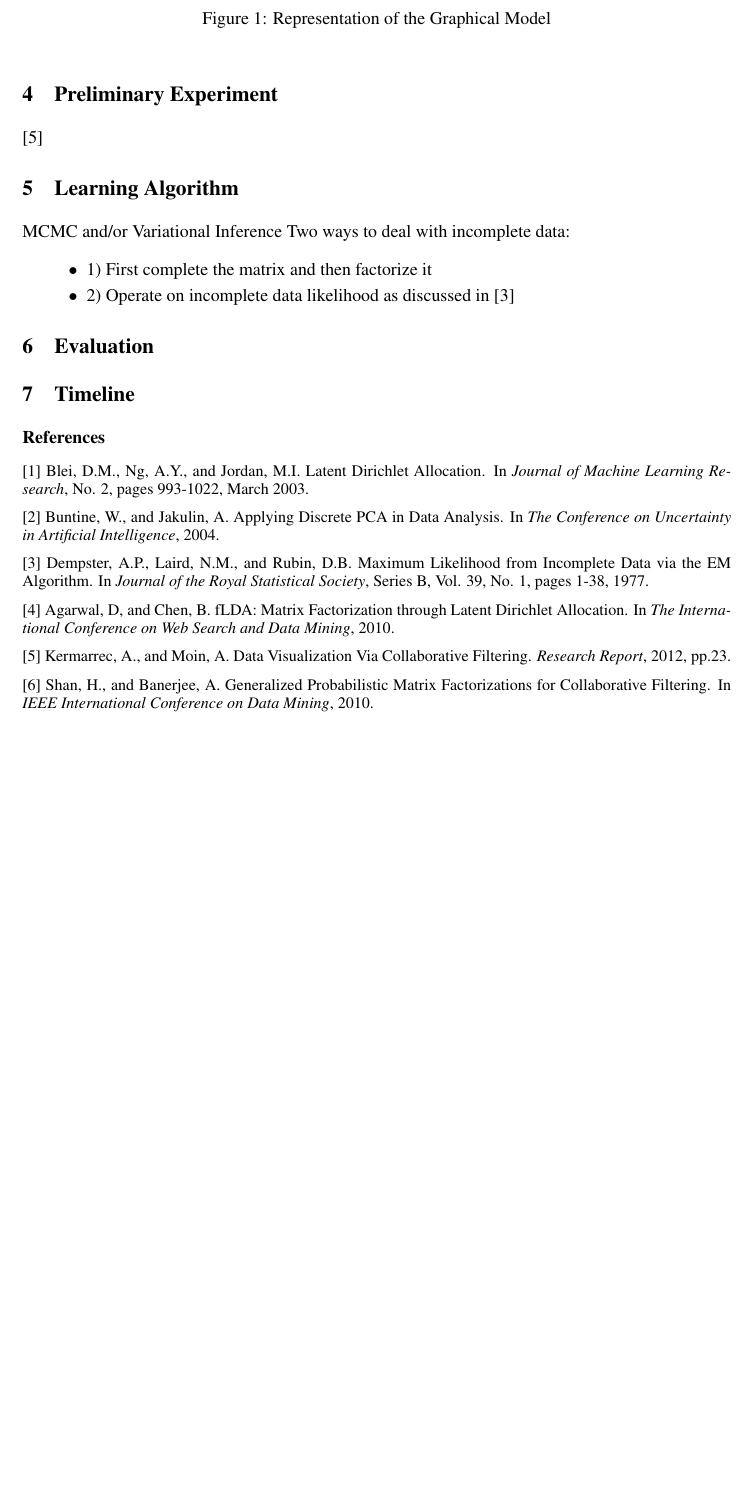
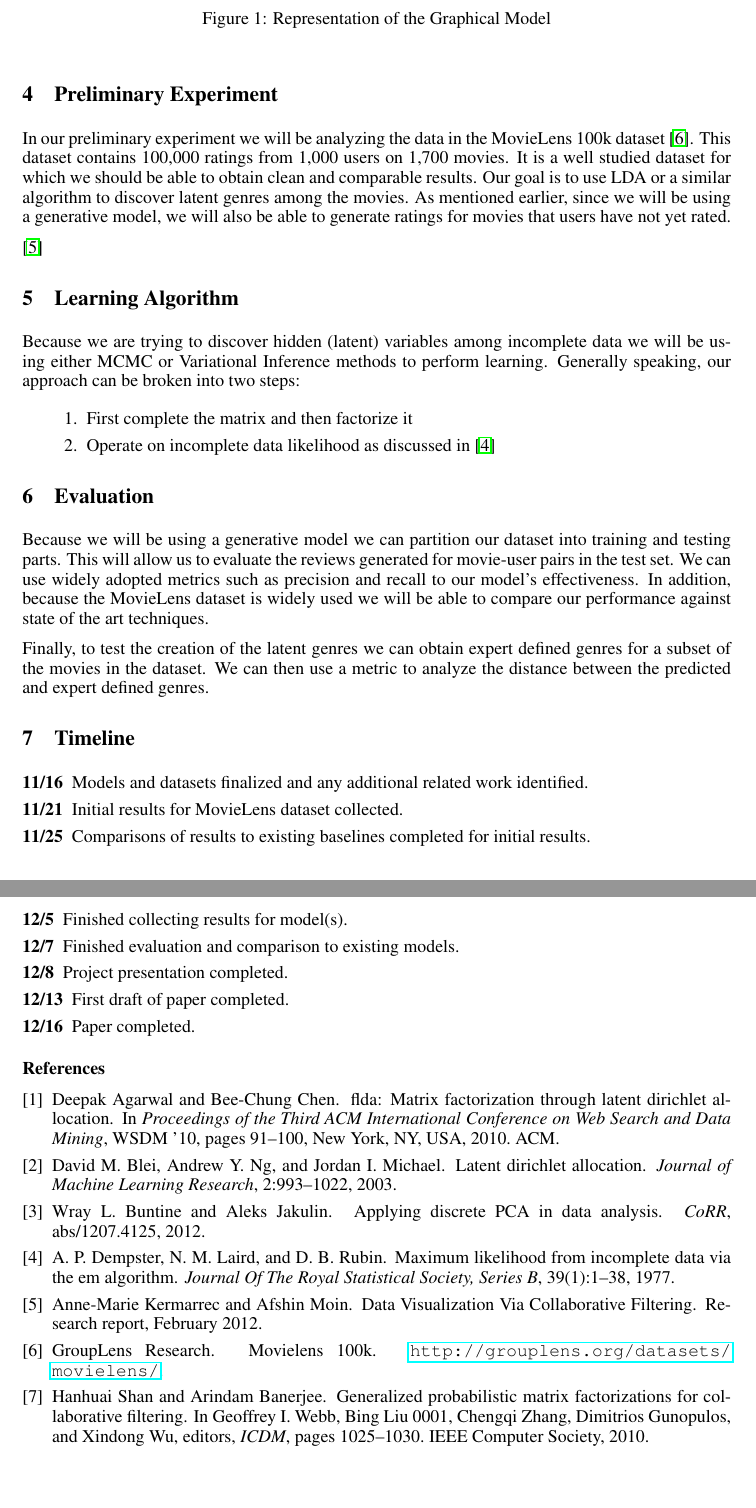
Before and after one commit to mertterzihan/PMF, a LaTeX document (Proposal/PMF.tex, which reads Proposal/main.bib): part of page 2 of 2 before the commit and two parts of pages 2 and 3 of 3 after it, the two joined at a grey line, cut so that both start at the same text, the shorter picture padded with empty space. The pictures show the PDF file Proposal/PMF.pdf that the author committed with the source.

Commit message:
Flushed out proposal and added bibliography

```diff
--- a/Proposal/PMF.tex
+++ b/Proposal/PMF.tex
@@ -73 +74,2 @@ instead of using discrete distribution for generating ratings, it has placed a
-Gaussian distribution.
+A LDA-based probabilistic matrix factorization models is proposed in
+\cite{conf/icdm/ShanB10}, however instead of using discrete distribution
@@ -96,46 +101,53 @@ and $T$ is the number of topics that we would like to extract.
 
 \section{Preliminary Experiment}
 \label{exp}
-[5]
+In our preliminary experiment we will be analyzing the data in the MovieLens 100k
+dataset \cite{movielens100k}. This dataset contains 100,000 ratings from 1,000
+users on 1,700 movies. It is a well studied dataset for which we should be able
+to obtain clean and comparable results. Our goal is to use LDA or a similar
+algorithm to discover latent genres among the movies. As mentioned earlier,
+since we will be using a generative model, we will also be able to generate
+ratings for movies that users have not yet rated.
+
+\cite{kermarrec:hal-00673330}
 
 \section{Learning Algorithm}
 \label{alg}
-MCMC and/or Variational Inference
-Two ways to deal with incomplete data:
-\begin{itemize}
-	\item 1) First complete the matrix and then factorize it
-	\item 2) Operate on incomplete data likelihood as discussed in [3]
-\end{itemize}
+Because we are trying to discover hidden (latent) variables among incomplete data we will be using either MCMC or Variational Inference methods to perform learning. Generally speaking, our approach can be broken into two steps:
+\begin{enumerate}
+	\item First complete the matrix and then factorize it
+	\item Operate on incomplete data likelihood as discussed in \cite{Dempster77maximumlikelihood}
+\end{enumerate}
 
 \section{Evaluation}
 \label{eval}
+Because we will be using a generative model we can partition our dataset into
+training and testing parts. This will allow us to evaluate the reviews generated
+for movie-user pairs in the test set. We can use widely adopted metrics such
+as precision and recall to our model's effectiveness. In addition, because
+the MovieLens dataset is widely used we will be able to compare our performance
+against state of the art techniques.
+
+Finally, to test the creation of the latent genres we can obtain expert defined
+genres for a subset of the movies in the dataset. We can then use a metric to
+analyze the distance between the predicted and expert defined genres.
 
 \section{Timeline}
 \label{time}
 
-\subsubsection*{References}
-
-\small{
-[1] Blei, D.M., Ng, A.Y., and Jordan, M.I. Latent Dirichlet Allocation. In
-\textit{Journal of Machine Learning Research}, No. 2, pages 993-1022, March 2003.
-
-[2] Buntine, W., and Jakulin, A. Applying Discrete PCA in Data Analysis. In
-\textit{The Conference on Uncertainty in Artificial Intelligence}, 2004.
-
-[3] Dempster, A.P., Laird, N.M., and Rubin, D.B. Maximum Likelihood from
-Incomplete Data via the EM Algorithm. In \textit{Journal of the Royal
-Statistical Society}, Series B, Vol. 39, No. 1, pages 1-38, 1977.
-
-[4] Agarwal, D, and Chen, B. fLDA: Matrix Factorization through Latent Dirichlet
-Allocation. In \textit{The International Conference on Web Search and Data
-Mining}, 2010.
-
-[5] Kermarrec, A., and Moin, A. Data Visualization Via Collaborative Filtering.
-\textit{Research Report}, 2012, pp.23.
-
-[6] Shan, H., and Banerjee, A. Generalized Probabilistic Matrix Factorizations for
-Collaborative Filtering. In \textit{IEEE International Conference on Data
-Mining}, 2010.
-}
+\begin{description}
+	\item[11/16] Models and datasets finalized and any additional
+			related work identified.
+	\item[11/21] Initial results for MovieLens dataset collected.
+	\item[11/25] Comparisons of results to existing baselines completed
+			for initial results.
+	\item[12/5] Finished collecting results for model(s).
+	\item[12/7] Finished evaluation and comparison to existing models.
+	\item[12/8] Project presentation completed.
+	\item[12/13] First draft of paper completed.
+	\item[12/16] Paper completed.
+\end{description}
+\bibliographystyle{plain}
+\bibliography{main}
 
 \end{document}
--- /dev/null
+++ b/Proposal/main.bib
@@ -0,0 +1 @@
+@article{lda,
@@ -0,0 +5,11 @@
+	volume={2},
+	year={2003},
+	pages={993-1022}
+}
+
+@article{discrete-pca,
+  author    = {Wray L. Buntine and
+               Aleks Jakulin},
+  title     = {Applying Discrete {PCA} in Data Analysis},
+  journal   = {CoRR},
+  year      = {2012},
@@ -0,0 +24,19 @@
+    author = {A. P. Dempster and N. M. Laird and D. B. Rubin},
+    title = {Maximum likelihood from incomplete data via the EM algorithm},
+    journal = {Journal Of The Royal Statistical Society, Series B},
+    year = {1977},
+    volume = {39},
+    number = {1},
+    pages = {1--38}
+}
+
+@inproceedings{Argwal-fDLA,
+ author = {Agarwal, Deepak and Chen, Bee-Chung},
+ title = {fLDA: Matrix Factorization Through Latent Dirichlet Allocation},
+ booktitle = {Proceedings of the Third ACM International Conference on Web Search and Data Mining},
+ series = {WSDM '10},
+ year = {2010},
+ isbn = {978-1-60558-889-6},
+ location = {New York, New York, USA},
+ pages = {91--100},
+ numpages = {10},
@@ -0,0 +46,2 @@
+ publisher = {ACM},
+ address = {New York, NY, USA},
@@ -0,0 +62,6 @@
+  pages = {1025-1030},
+  publisher = {IEEE Computer Society},
+  timestamp = {2012-03-28T00:00:00.000+0200},
+  title = {Generalized Probabilistic Matrix Factorizations for Collaborative Filtering.},
+  url = {http://dblp.uni-trier.de/db/conf/icdm/icdm2010.html#ShanB10},
+  year = 2010
@@ -0,0 +92 @@
+  PAGES = {23},
```
Also changed, not shown: Proposal/bibhacks.sty (added, +45 -0 lines), Proposal/PMF.pdf, Proposal/PMF.tex (22 more changed lines), Proposal/main.bib (64 more changed lines), 1 other file.
